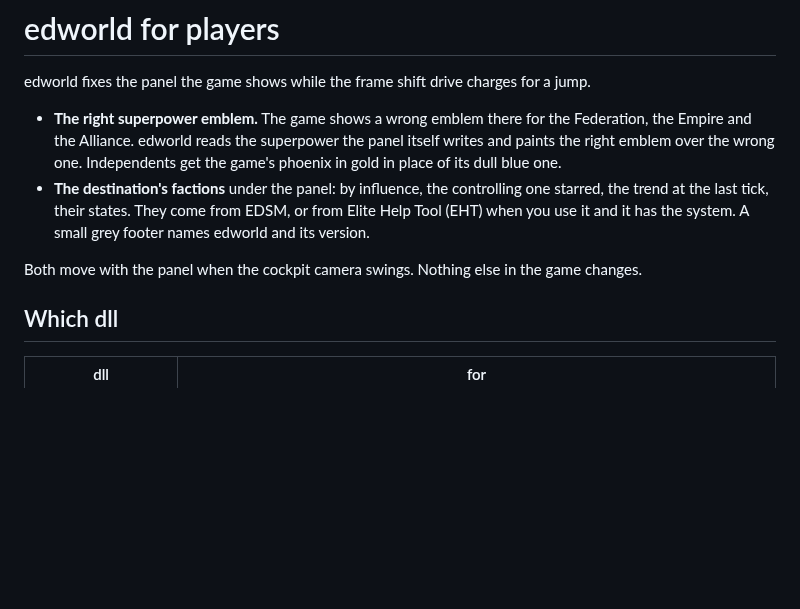
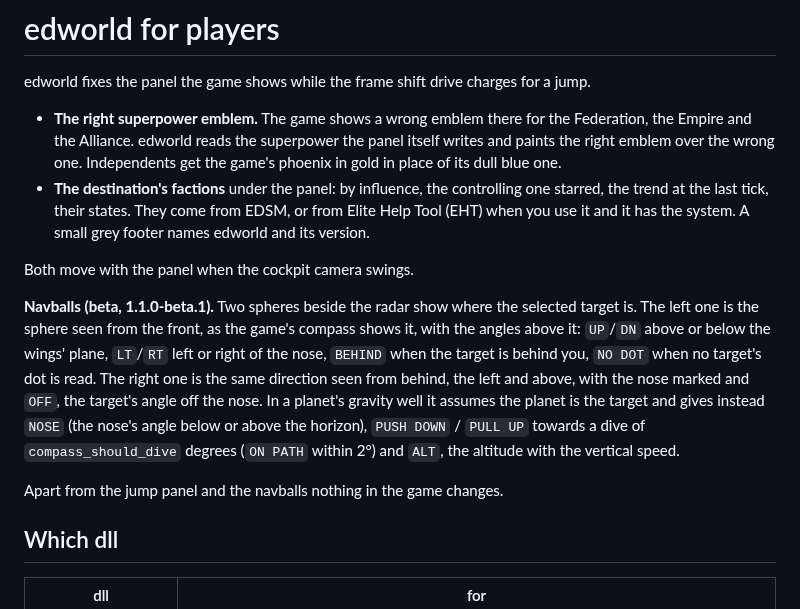
Before and after one commit to arturbac/edworld, a Markdown page: doc/users.md, the part around one of its changes. GitHub-like rendering; blank space fills up the shorter version.

```diff
--- a/doc/users.md
+++ b/doc/users.md
@@ -9,7 +9,17 @@ edworld fixes the panel the game shows while the frame shift drive charges for a
   tick, their states. They come from EDSM, or from Elite Help Tool (EHT) when you use it and it has the system.
   A small grey footer names edworld and its version.
 
-Both move with the panel when the cockpit camera swings. Nothing else in the game changes.
+Both move with the panel when the cockpit camera swings.
+
+**Navballs (beta, 1.1.0-beta.1).** Two spheres beside the radar show where the selected target is. The left one is
+the sphere seen from the front, as the game's compass shows it, with the angles above it: `UP`/`DN` above or below
+the wings' plane, `LT`/`RT` left or right of the nose, `BEHIND` when the target is behind you, `NO DOT` when no
+target's dot is read. The right one is the same direction seen from behind, the left and above, with the nose marked and `OFF`,
+the target's angle off the nose. In a planet's gravity well it assumes the planet is the target and gives instead
+`NOSE` (the nose's angle below or above the horizon), `PUSH DOWN` / `PULL UP` towards a dive of `compass_should_dive`
+degrees (`ON PATH` within 2°) and `ALT`, the altitude with the vertical speed.
+
+Apart from the jump panel and the navballs nothing in the game changes.
 
 ## Which dll
 
```
Also changed, not shown: other parts of doc/users.md (+23 -0 lines), CHANGELOG.md (+15 -0 lines), README.md (+19 -1 lines), doc/images/navballs.jpg (added), 2 other files.
